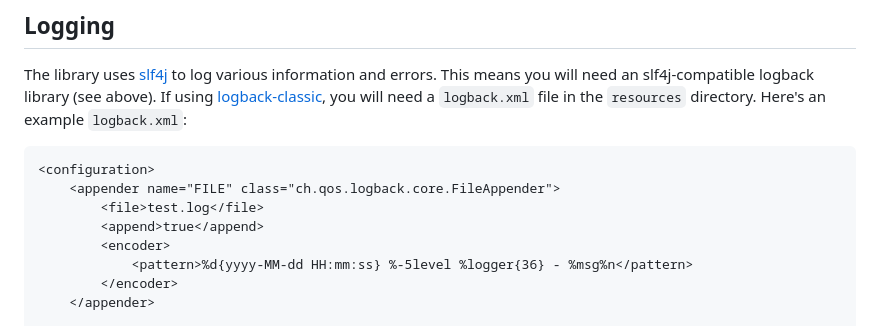
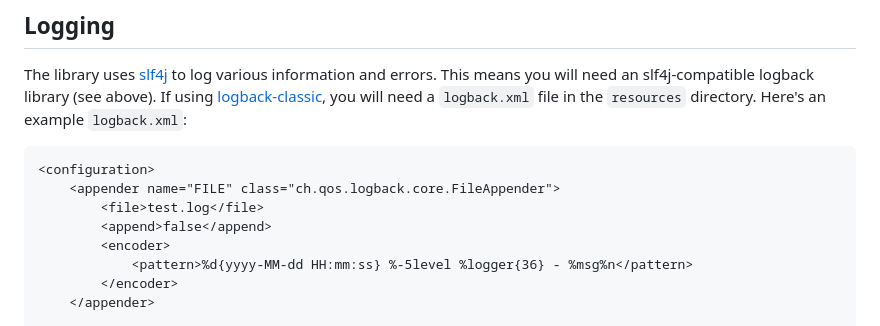
Before and after one commit to Caleb-Leavell/Jatui, a Markdown page: README.md, the part around one of its changes. Drawn GitHub-style.

Commit message:
Update README.md - Change logback configuration to append false and set level to info

```diff
--- a/README.md
+++ b/README.md
@@ -60,7 +60,7 @@ The library uses [slf4j](https://github.com/qos-ch/slf4j) to log various informa
 <configuration>
     <appender name="FILE" class="ch.qos.logback.core.FileAppender">
         <file>test.log</file>
-        <append>true</append>
+        <append>false</append>
         <encoder>
             <pattern>%d{yyyy-MM-dd HH:mm:ss} %-5level %logger{36} - %msg%n</pattern>
         </encoder>
```
Also changed, not shown: other parts of README.md (+1 -1 lines).
